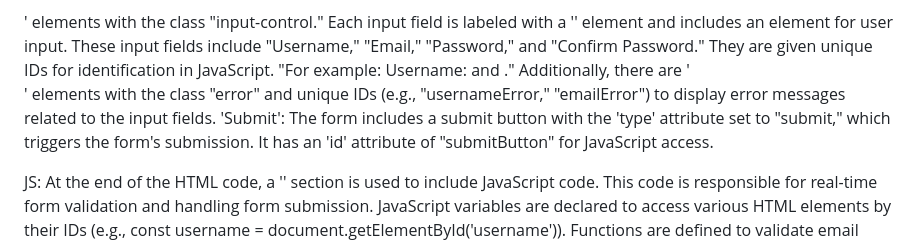
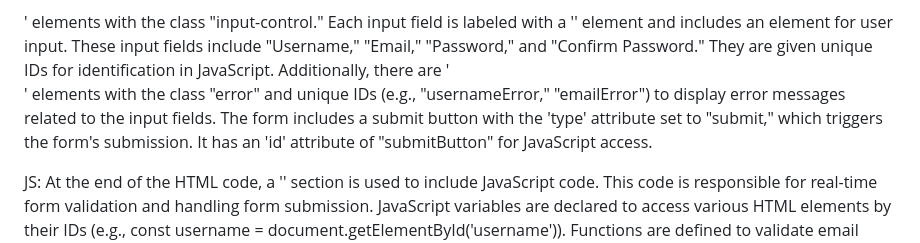
Before and after one commit to Saad-S-HW/Saad-S-HW.github.io, a Markdown page: README.md, the part around the change. Rendered like a GitHub page.

```diff
--- a/README.md
+++ b/README.md
@@ -26,9 +26,8 @@ HTML:
 '<body>': The main content of the webpage is placed within the '<body>' tag.
 '<form id="form">': This opening <form> tag defines the user registration form.
 Input Fields: The form includes several input fields within '<div>' elements with the class "input-control." Each input field is labeled with a '<label>' element and includes an <input> element for user input. These input fields include "Username," "Email," "Password," and "Confirm Password." They are given unique IDs for identification in JavaScript.
-"For example: <label for="username">Username:</label> and <input type="text" id="username" name="username" placeholder="Enter your username">."
 Additionally, there are '<div>' elements with the class "error" and unique IDs (e.g., "usernameError," "emailError") to display error messages related to the input fields.
-'<button type="submit" id="submitButton">Submit</button>': The form includes a submit button with the 'type' attribute set to "submit," which triggers the form's submission. It has an 'id' attribute of "submitButton" for JavaScript access.
+The form includes a submit button with the 'type' attribute set to "submit," which triggers the form's submission. It has an 'id' attribute of "submitButton" for JavaScript access.
 
 JS:
 At the end of the HTML code, a '<script>' section is used to include JavaScript code. This code is responsible for real-time form validation and handling form submission.
```
